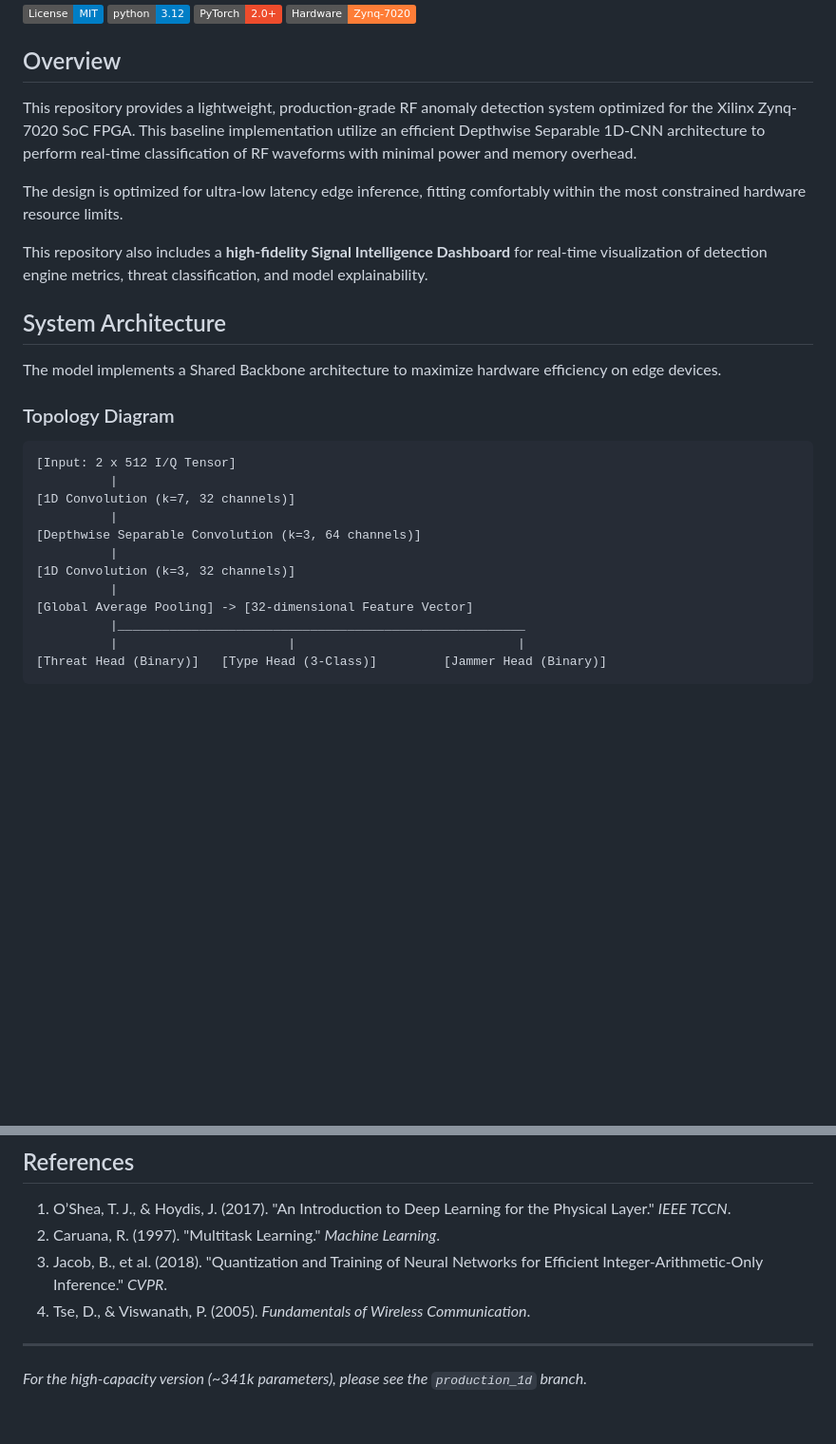
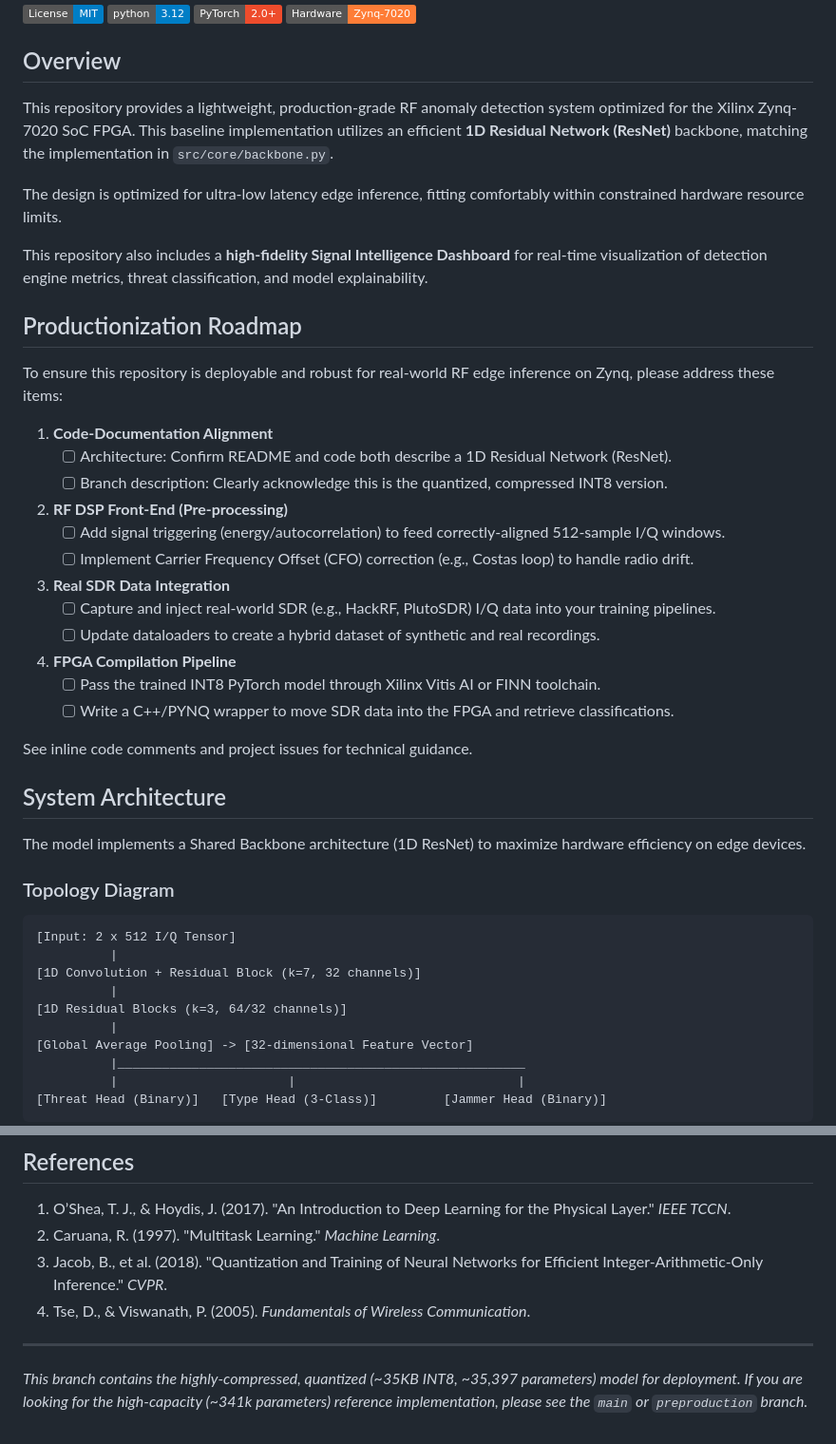
Before and after one commit to ABHICHIRU/Zynq-Xcelerate, a Markdown page: README.md, 2 parts joined by grey strips. Shown at 95% size. GitHub-like rendering; badges without logos; blank space fills up the shorter version.

Commit message:
Align README with code, fix architecture description, correct branch/version note, add productionization roadmap as per action plan for production_1d branch.

````diff
--- a/README.md
+++ b/README.md
@@ -7,25 +7,42 @@
 
 ## Overview
 
-This repository provides a lightweight, production-grade RF anomaly detection system optimized for the Xilinx Zynq-7020 SoC FPGA. This baseline implementation utilize an efficient Depthwise Separable 1D-CNN architecture to perform real-time classification of RF waveforms with minimal power and memory overhead.
+This repository provides a lightweight, production-grade RF anomaly detection system optimized for the Xilinx Zynq-7020 SoC FPGA. This baseline implementation utilizes an efficient **1D Residual Network (ResNet)** backbone, matching the implementation in `src/core/backbone.py`.
 
-The design is optimized for ultra-low latency edge inference, fitting comfortably within the most constrained hardware resource limits.
+The design is optimized for ultra-low latency edge inference, fitting comfortably within constrained hardware resource limits.
 
 This repository also includes a **high-fidelity Signal Intelligence Dashboard** for real-time visualization of detection engine metrics, threat classification, and model explainability.
 
+## Productionization Roadmap
+
+To ensure this repository is deployable and robust for real-world RF edge inference on Zynq, please address these items:
+
+1. **Code-Documentation Alignment**
+    - [ ] Architecture: Confirm README and code both describe a 1D Residual Network (ResNet).
+    - [ ] Branch description: Clearly acknowledge this is the quantized, compressed INT8 version.
+2. **RF DSP Front-End (Pre-processing)**
+    - [ ] Add signal triggering (energy/autocorrelation) to feed correctly-aligned 512-sample I/Q windows.
+    - [ ] Implement Carrier Frequency Offset (CFO) correction (e.g., Costas loop) to handle radio drift.
+3. **Real SDR Data Integration**
+    - [ ] Capture and inject real-world SDR (e.g., HackRF, PlutoSDR) I/Q data into your training pipelines.
+    - [ ] Update dataloaders to create a hybrid dataset of synthetic and real recordings.
+4. **FPGA Compilation Pipeline**
+    - [ ] Pass the trained INT8 PyTorch model through Xilinx Vitis AI or FINN toolchain.
+    - [ ] Write a C++/PYNQ wrapper to move SDR data into the FPGA and retrieve classifications.
+
+See inline code comments and project issues for technical guidance.
+
 ## System Architecture
 
-The model implements a Shared Backbone architecture to maximize hardware efficiency on edge devices.
+The model implements a Shared Backbone architecture (1D ResNet) to maximize hardware efficiency on edge devices.
 
 ### Topology Diagram
 ```text
 [Input: 2 x 512 I/Q Tensor]
           |
-[1D Convolution (k=7, 32 channels)]
+[1D Convolution + Residual Block (k=7, 32 channels)]
           |
-[Depthwise Separable Convolution (k=3, 64 channels)]
-          |
-[1D Convolution (k=3, 32 channels)]
+[1D Residual Blocks (k=3, 64/32 channels)]
           |
 [Global Average Pooling] -> [32-dimensional Feature Vector]
           |_______________________________________________________
@@ -87,4 +104,4 @@ streamlit run dashboard.py
 4.  Tse, D., & Viswanath, P. (2005). *Fundamentals of Wireless Communication*.
 
 ---
-*For the high-capacity version (~341k parameters), please see the `production_1d` branch.*
+*This branch contains the highly-compressed, quantized (~35KB INT8, ~35,397 parameters) model for deployment. If you are looking for the high-capacity (~341k parameters) reference implementation, please see the `main` or `preproduction` branch.*
````
